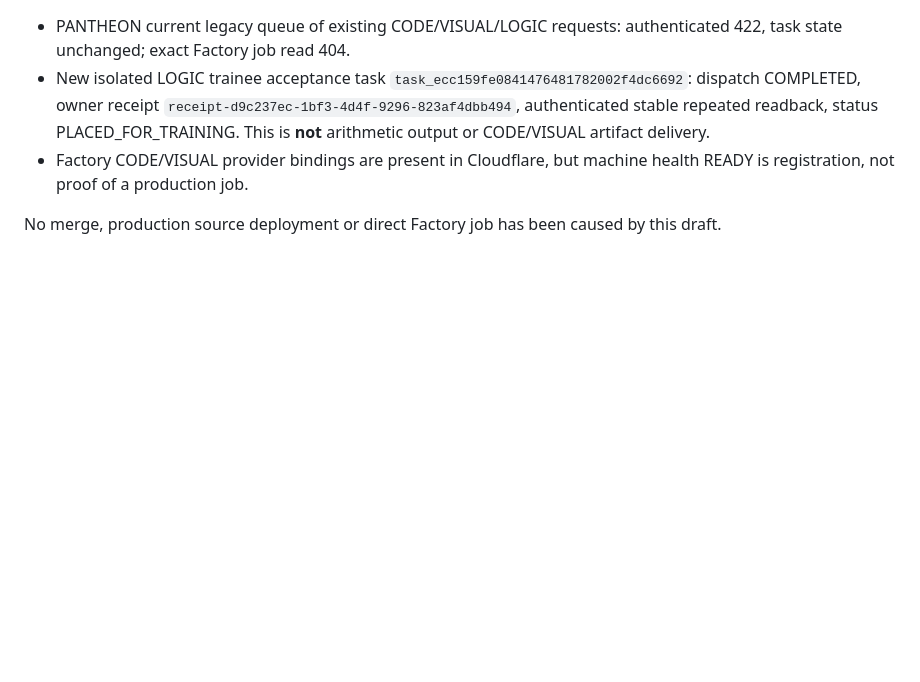
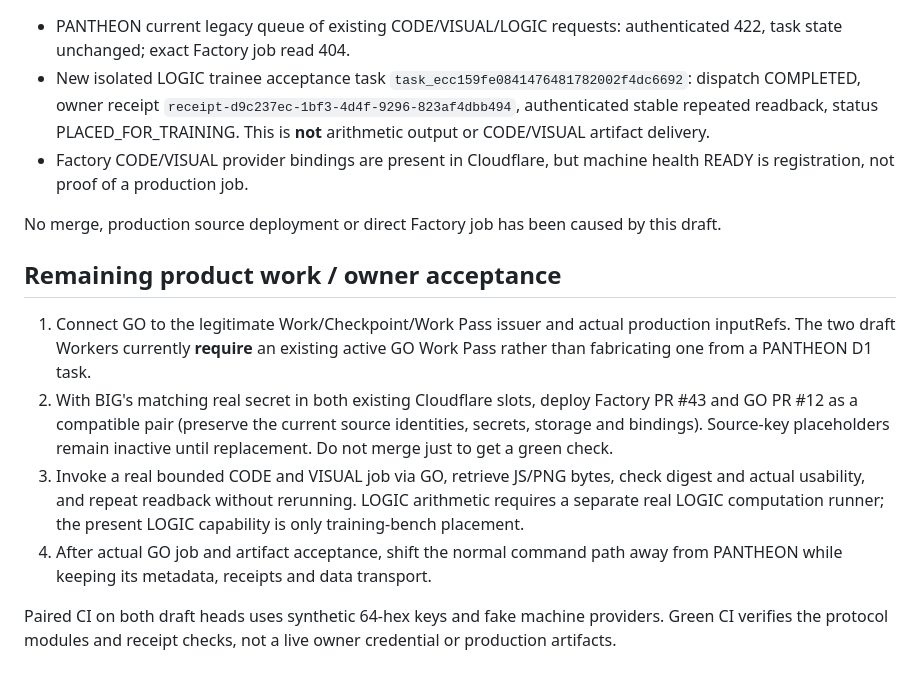
Before and after one commit to pureekangraw-ops/Go-Together, a Markdown page: docs/factory-direct-r2.md, the part around one of its changes. Rendered like a GitHub page; blank space fills up the shorter version.

```diff
--- a/docs/factory-direct-r2.md
+++ b/docs/factory-direct-r2.md
@@ -83,3 +95,23 @@ using its current safe routes during the draft.
 
 No merge, production source deployment or direct Factory job has been caused
 by this draft.
+
+## Remaining product work / owner acceptance
+
+1. Connect GO to the legitimate Work/Checkpoint/Work Pass issuer and actual
+   production inputRefs. The two draft Workers currently **require** an existing
+   active GO Work Pass rather than fabricating one from a PANTHEON D1 task.
+2. With BIG's matching real secret in both existing Cloudflare slots, deploy
+   Factory PR #43 and GO PR #12 as a compatible pair (preserve the current
+   source identities, secrets, storage and bindings). Source-key placeholders
+   remain inactive until replacement. Do not merge just to get a green check.
+3. Invoke a real bounded CODE and VISUAL job via GO, retrieve JS/PNG bytes,
+   check digest and actual usability, and repeat readback without rerunning.
+   LOGIC arithmetic requires a separate real LOGIC computation runner; the
+   present LOGIC capability is only training-bench placement.
+4. After actual GO job and artifact acceptance, shift the normal command path
+   away from PANTHEON while keeping its metadata, receipts and data transport.
+
+Paired CI on both draft heads uses synthetic 64-hex keys and fake machine
+providers. Green CI verifies the protocol modules and receipt checks, not a
+live owner credential or production artifacts.
```
Also changed, not shown: other parts of docs/factory-direct-r2.md (+22 -10 lines).
